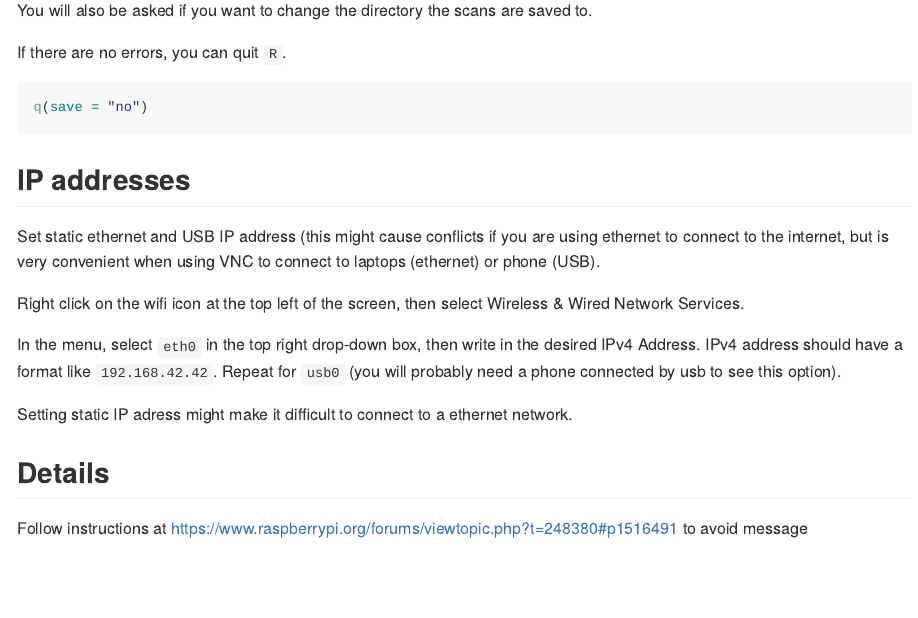
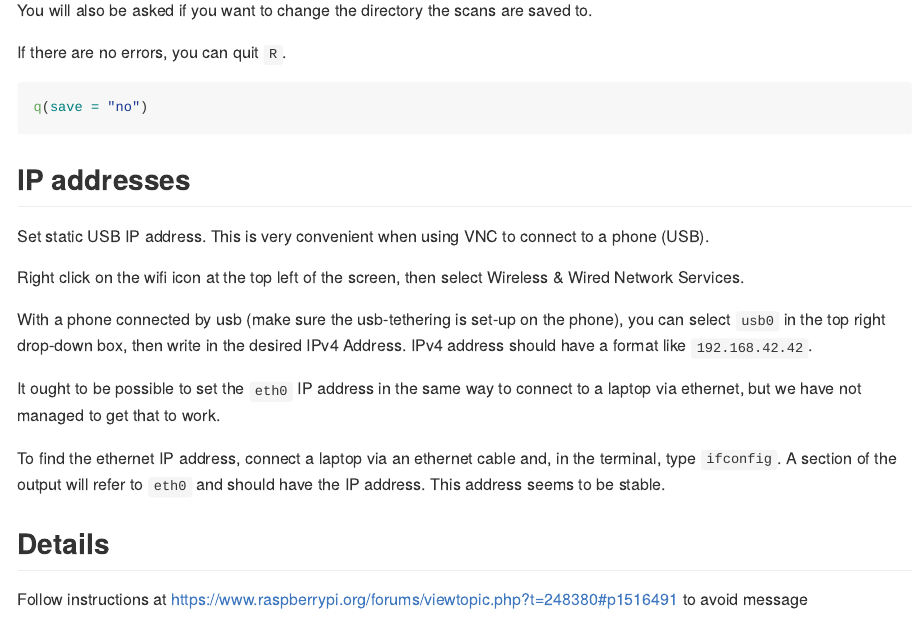
Before and after one commit to Plant-Functional-Trait-Course/pi_setup, an R Markdown document (README.Rmd): the page in a window 1100 px wide, from 2160 px down. The pictures show the output file README.md that the author committed with the source, drawn offline in the style of GitHub.

Commit message:
new info oon eth0

```diff
--- a/README.Rmd
+++ b/README.Rmd
@@ -111,13 +111,15 @@ q(save = "no")
 
 ## IP addresses
 
-Set static ethernet and USB IP address (this might cause conflicts if you are using ethernet to connect to the internet, but is very convenient when using VNC to connect to laptops (ethernet) or phone (USB).
+Set static USB IP address. This is very convenient when using VNC to connect to a phone (USB).
 
 Right click on the wifi icon at the top left of the screen, then select Wireless & Wired Network Services.
 
-In the menu, select `eth0` in the top right drop-down box, then write in the desired IPv4 Address. IPv4 address should have a format like `192.168.42.42`. Repeat for `usb0` (you will probably need a phone connected by usb to see this option).
+With a phone connected by usb (make sure the usb-tethering is set-up on the phone), you can select `usb0` in the top right drop-down box, then write in the desired IPv4 Address. IPv4 address should have a format like `192.168.42.42`.
 
-Setting static IP adress might make it difficult to connect to a ethernet network.
+It ought to be possible to set the `eth0` IP address in the same way to connect to a laptop via ethernet, but we have not managed to get that to work.
+
+To find the ethernet IP address, connect a laptop via an ethernet cable and, in the terminal, type `ifconfig`. A section of the output will refer to `eth0` and should have the IP address. This address seems to be stable.
 
 ## Details
 
```
Also changed, not shown: README.md, README.Rmd (2 more changed lines).
